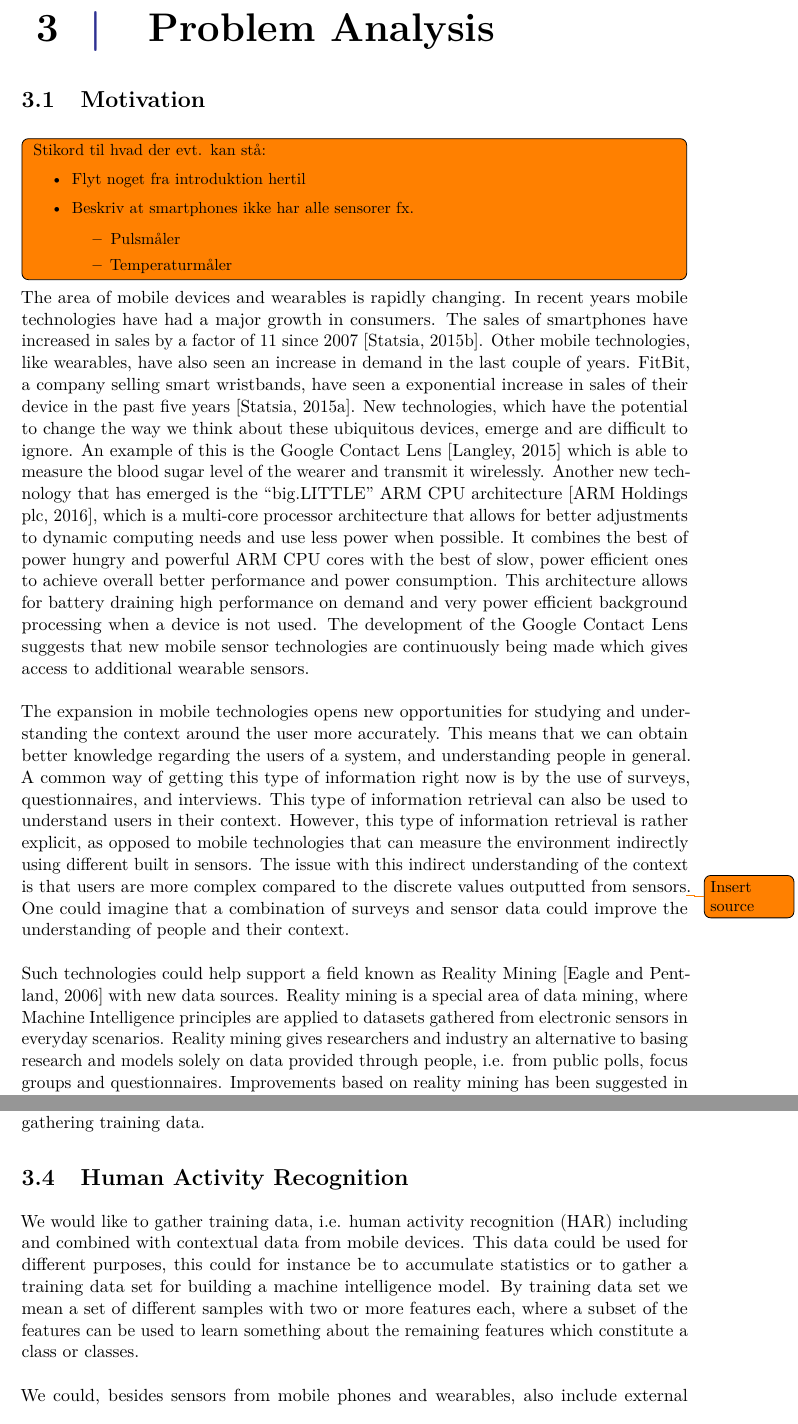
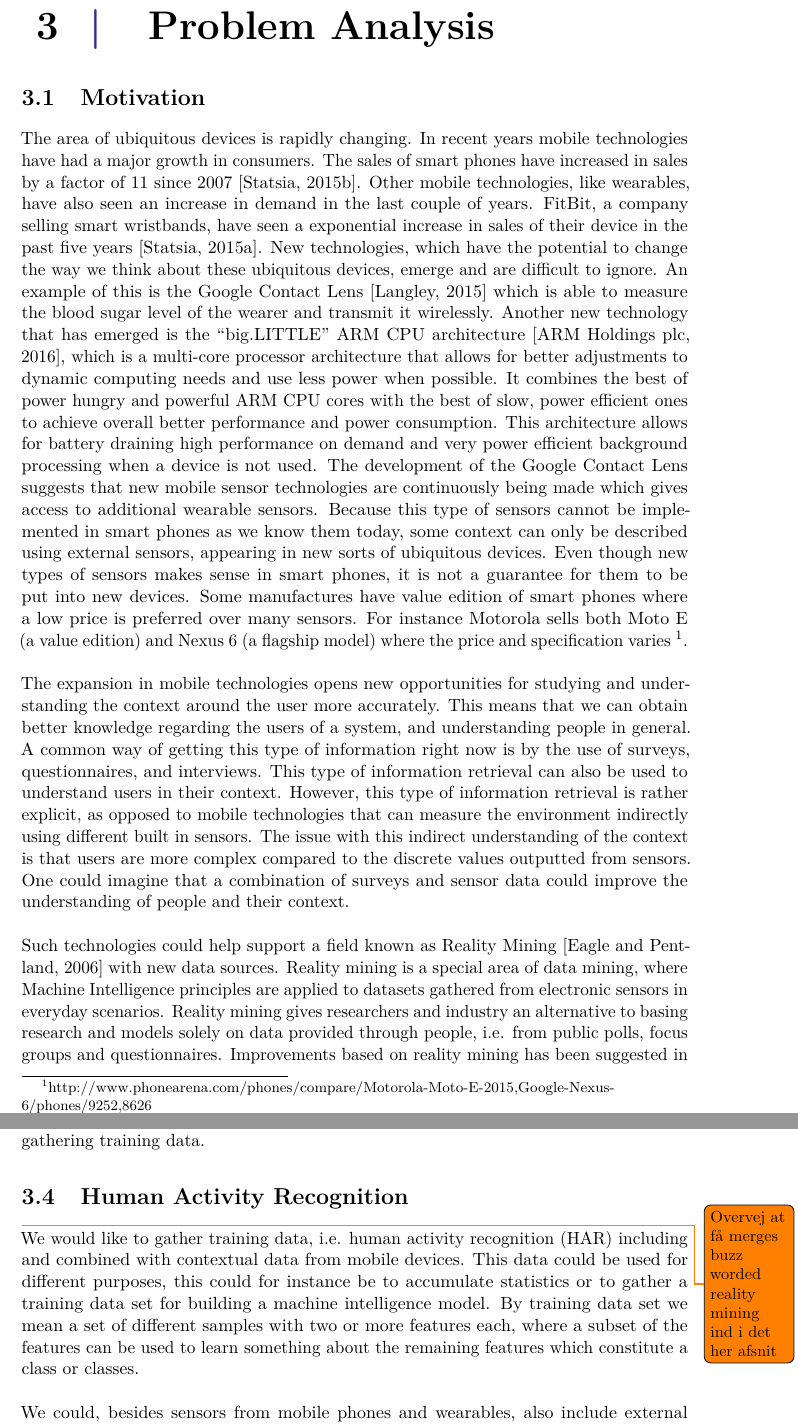
Before and after one commit to Shaderex/SW8-Report, a LaTeX thesis (super_main.tex, which reads content/problem_analysis/human_activity_recognition.tex, content/problem_analysis/motivation.tex): two parts of pages 15 and 21 of 56, joined at a grey line, cut so that both start at the same text. Compiled offline with pdfLaTeX.

Commit message:
Update motivation

```diff
--- a/content/problem_analysis/human_activity_recognition.tex
+++ b/content/problem_analysis/human_activity_recognition.tex
@@ -2,6 +2,8 @@
 
 \section{Human Activity Recognition}
 \label{sec:human_activity_recognition}
+
+\todo{Overvej at få merges buzz worded reality mining ind i det her afsnit}
 
 We would like to gather training data, i.e. human activity recognition (HAR) including and combined with contextual data from mobile devices. This data could be used for different purposes, this could for instance be to accumulate statistics or to gather a training data set for building a machine intelligence model. By training data set we mean a set of different samples with two or more features each, where a subset of the features can be used to learn something about the remaining features which constitute a class or classes.
 \\\\
--- a/content/problem_analysis/motivation.tex
+++ b/content/problem_analysis/motivation.tex
@@ -2,27 +2,13 @@
 
 \section{Motivation}
 \label{sec:motivation}
-
 % mobile devices er blevet mere udbredt blandt folk --> giver mulighed for at indsamle data
 % Svært at komme et sted hen (i DK) uden at der er mobile devices i nærheden
-
-\todo[inline, caption={}]{
-Stikord til hvad der evt. kan stå:
-\begin{itemize}
-	\item Flyt noget fra introduktion hertil
-	\item Beskriv at smartphones ikke har alle sensorer fx.
-		\begin{itemize}
-			\item Pulsmåler
-			\item Temperaturmåler
-		\end{itemize}
-\end{itemize}
-}
-
 % Nævn fluff om at det er en område under udvikling
 % ``ubiquitous''
-The area of mobile devices and wearables is rapidly changing. In recent years mobile technologies have had a major growth in consumers. The sales of smartphones have increased in sales by a factor of 11 since 2007 \parencite{statsia_smartphones}. Other mobile technologies, like wearables, have also seen an increase in demand in the last couple of years. FitBit, a company selling smart wristbands, have seen a exponential increase in sales of their device in the past five years \parencite{statsia_fitbit}. New technologies, which have the potential to change the way we think about these ubiquitous devices, emerge and are difficult to ignore. An example of this is the Google Contact Lens \parencite{google_contact_lens} which is able to measure the blood sugar level of the wearer and transmit it wirelessly. Another new technology that has emerged is the ``big.LITTLE'' ARM CPU architecture \parencite{big_little_architecture}, which is a multi-core processor architecture that allows for better adjustments to dynamic computing needs and use less power when possible. It combines the best of power hungry and powerful ARM CPU cores with the best of slow, power efficient ones to achieve overall better performance and power consumption. This architecture allows for battery draining high performance on demand and very power efficient background processing when a device is not used. The development of the Google Contact Lens suggests that new mobile sensor technologies are continuously being made which gives access to additional wearable sensors.
+The area of ubiquitous devices is rapidly changing. In recent years mobile technologies have had a major growth in consumers. The sales of smart phones have increased in sales by a factor of 11 since 2007 \parencite{statsia_smartphones}. Other mobile technologies, like wearables, have also seen an increase in demand in the last couple of years. FitBit, a company selling smart wristbands, have seen a exponential increase in sales of their device in the past five years \parencite{statsia_fitbit}. New technologies, which have the potential to change the way we think about these ubiquitous devices, emerge and are difficult to ignore. An example of this is the Google Contact Lens \parencite{google_contact_lens} which is able to measure the blood sugar level of the wearer and transmit it wirelessly. Another new technology that has emerged is the ``big.LITTLE'' ARM CPU architecture \parencite{big_little_architecture}, which is a multi-core processor architecture that allows for better adjustments to dynamic computing needs and use less power when possible. It combines the best of power hungry and powerful ARM CPU cores with the best of slow, power efficient ones to achieve overall better performance and power consumption. This architecture allows for battery draining high performance on demand and very power efficient background processing when a device is not used. The development of the Google Contact Lens suggests that new mobile sensor technologies are continuously being made which gives access to additional wearable sensors. Because this type of sensors cannot be implemented in smart phones as we know them today, some context can only be described using external sensors, appearing in new sorts of ubiquitous devices. Even though new types of sensors makes sense in smart phones, it is not a guarantee for them to be put into new devices. Some manufactures have value edition of smart phones where a low price is preferred over many sensors. For instance Motorola sells both Moto E (a value edition) and Nexus 6 (a flagship model) where the price and specification varies \footnote{http://www.phonearena.com/phones/compare/Motorola-Moto-E-2015,Google-Nexus-6/phones/9252,8626}.
 \\\\
-The expansion in mobile technologies opens new opportunities for studying and understanding the context around the user more accurately. This means that we can obtain better knowledge regarding the users of a system, and understanding people in general. A common way of getting this type of information right now is by the use of surveys, questionnaires, and interviews. This type of information retrieval can also be used to understand users in their context. However, this type of information retrieval is rather explicit, as opposed to mobile technologies that can measure the environment indirectly using different built in sensors. The issue with this indirect understanding of the context is that users are more complex compared to the discrete values outputted from sensors\todo{Insert source}. One could imagine that a combination of surveys and sensor data could improve the understanding of people and their context.
+The expansion in mobile technologies opens new opportunities for studying and understanding the context around the user more accurately. This means that we can obtain better knowledge regarding the users of a system, and understanding people in general. A common way of getting this type of information right now is by the use of surveys, questionnaires, and interviews. This type of information retrieval can also be used to understand users in their context. However, this type of information retrieval is rather explicit, as opposed to mobile technologies that can measure the environment indirectly using different built in sensors. The issue with this indirect understanding of the context is that users are more complex compared to the discrete values outputted from sensors. One could imagine that a combination of surveys and sensor data could improve the understanding of people and their context.
 \\\\
 % Reality Mining has been suggested useful in areas such as
 % Reality mining privacy concerns
```
